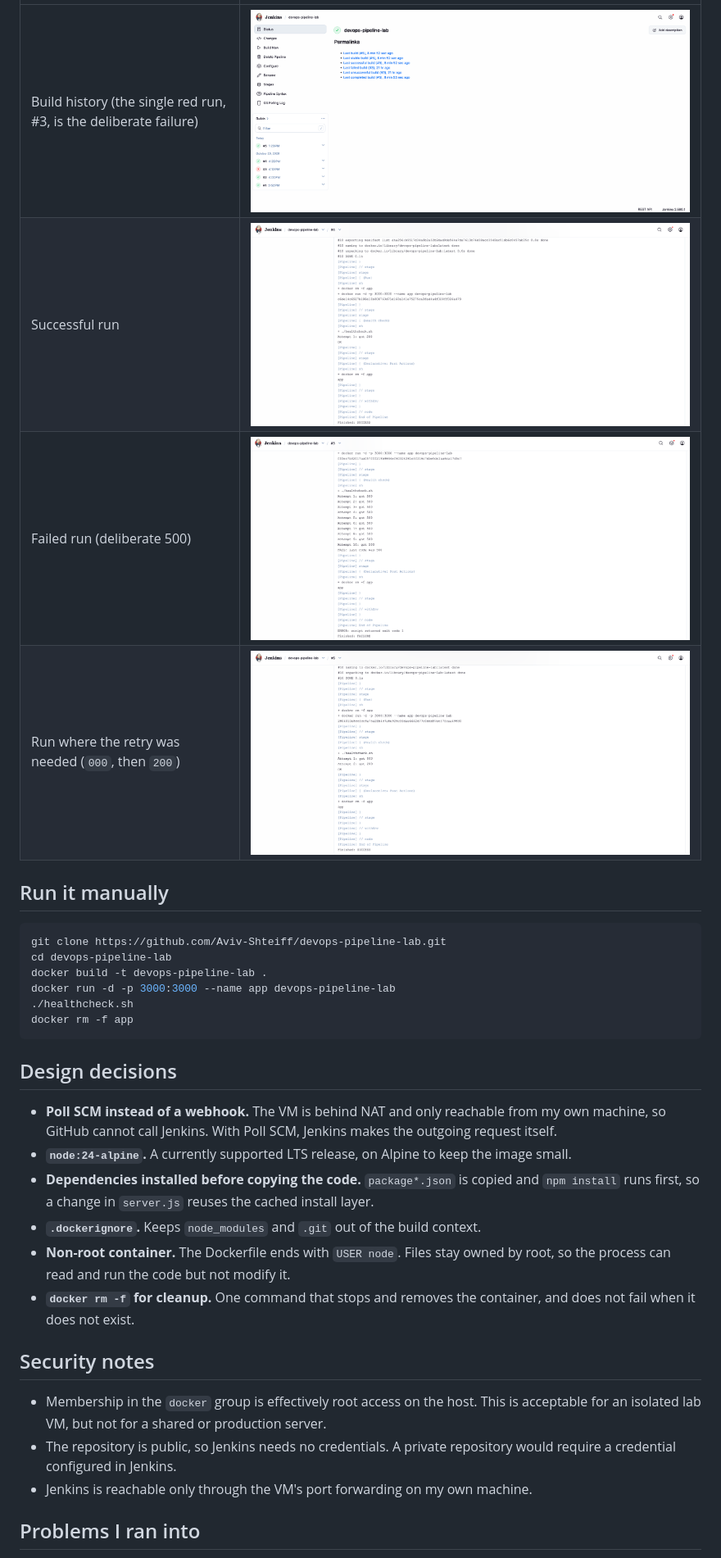
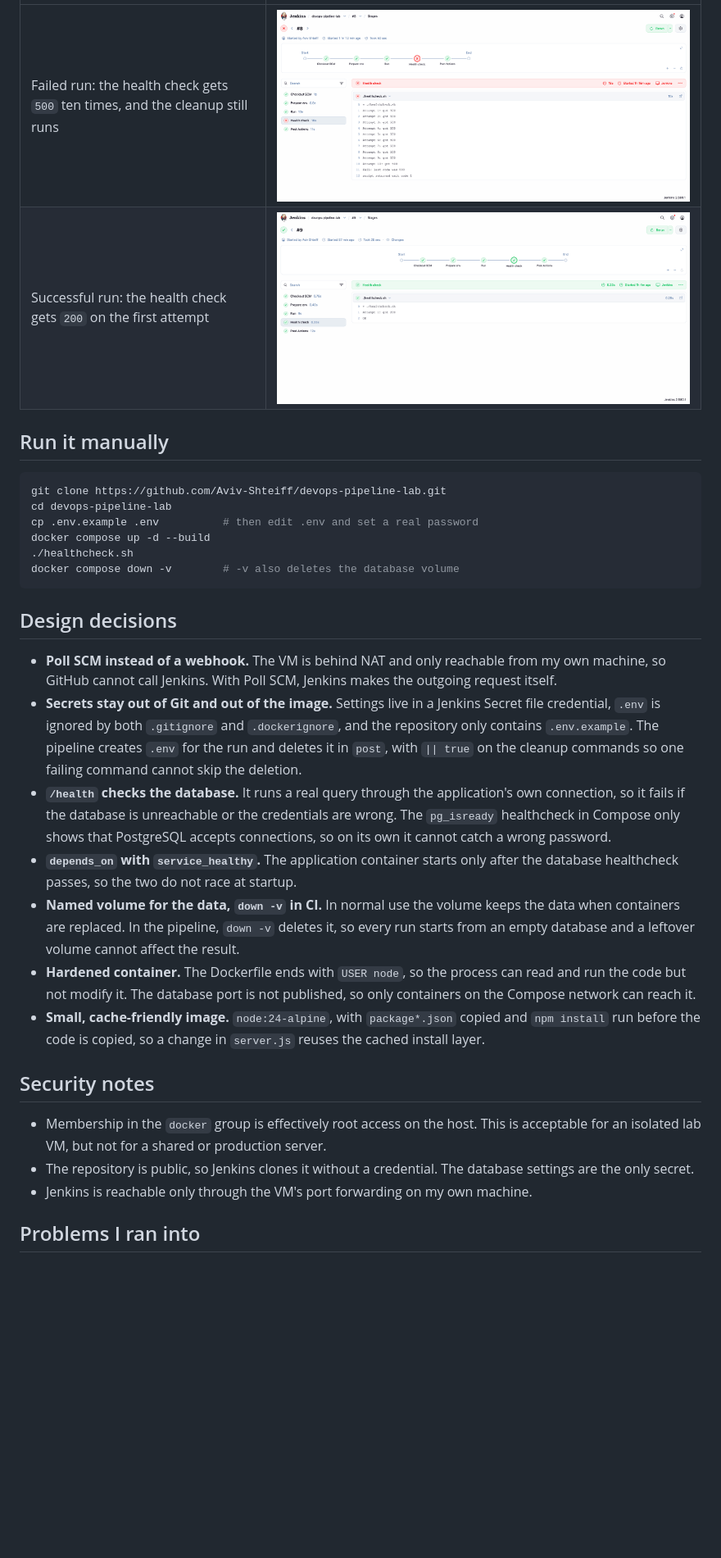
Before and after one commit to Aviv-Shteiff/devops-pipeline-lab, a Markdown page: README.md, the part around one of its changes. Shown at 82% size. Rendered like a GitHub page; pictures changed too: docs/pipeline-build-history.png (deleted), docs/pipeline-failure-healthcheck.png (added), docs/pipeline-failure-log.png (deleted); blank space fills up the shorter version.

Commit message:
Update README for Compose + PostgreSQL pipeline

````diff
--- a/README.md
+++ b/README.md
@@ -73,35 +88,34 @@ I tested success, a deliberate failure, and recovery:
 
 | | |
 |---|---|
-| Build history (the single red run, #3, is the deliberate failure) | ![Build history](docs/pipeline-build-history.png) |
-| Successful run | ![Success log](docs/pipeline-success-log.png) |
-| Failed run (deliberate 500) | ![Failure log](docs/pipeline-failure-log.png) |
-| Run where the retry was needed (`000`, then `200`) | ![Retry log](docs/pipeline-retry-log.png) |
+| Failed run: the health check gets `500` ten times, and the cleanup still runs | ![Failed run](docs/pipeline-failure-healthcheck.png) |
+| Successful run: the health check gets `200` on the first attempt | ![Successful run](docs/pipeline-success-healthcheck.png) |
 
 ## Run it manually
 
 ```bash
 git clone https://github.com/Aviv-Shteiff/devops-pipeline-lab.git
 cd devops-pipeline-lab
-docker build -t devops-pipeline-lab .
-docker run -d -p 3000:3000 --name app devops-pipeline-lab
+cp .env.example .env          # then edit .env and set a real password
+docker compose up -d --build
 ./healthcheck.sh
-docker rm -f app
+docker compose down -v        # -v also deletes the database volume
 ```
 
 ## Design decisions
 
 - **Poll SCM instead of a webhook.** The VM is behind NAT and only reachable from my own machine, so GitHub cannot call Jenkins. With Poll SCM, Jenkins makes the outgoing request itself.
-- **`node:24-alpine`.** A currently supported LTS release, on Alpine to keep the image small.
-- **Dependencies installed before copying the code.** `package*.json` is copied and `npm install` runs first, so a change in `server.js` reuses the cached install layer.
-- **`.dockerignore`.** Keeps `node_modules` and `.git` out of the build context.
-- **Non-root container.** The Dockerfile ends with `USER node`. Files stay owned by root, so the process can read and run the code but not modify it.
-- **`docker rm -f` for cleanup.** One command that stops and removes the container, and does not fail when it does not exist.
+- **Secrets stay out of Git and out of the image.** Settings live in a Jenkins Secret file credential, `.env` is ignored by both `.gitignore` and `.dockerignore`, and the repository only contains `.env.example`. The pipeline creates `.env` for the run and deletes it in `post`, with `|| true` on the cleanup commands so one failing command cannot skip the deletion.
+- **`/health` checks the database.** It runs a real query through the application's own connection, so it fails if the database is unreachable or the credentials are wrong. The `pg_isready` healthcheck in Compose only shows that PostgreSQL accepts connections, so on its own it cannot catch a wrong password.
+- **`depends_on` with `service_healthy`.** The application container starts only after the database healthcheck passes, so the two do not race at startup.
+- **Named volume for the data, `down -v` in CI.** In normal use the volume keeps the data when containers are replaced. In the pipeline, `down -v` deletes it, so every run starts from an empty database and a leftover volume cannot affect the result.
+- **Hardened container.** The Dockerfile ends with `USER node`, so the process can read and run the code but not modify it. The database port is not published, so only containers on the Compose network can reach it.
+- **Small, cache-friendly image.** `node:24-alpine`, with `package*.json` copied and `npm install` run before the code is copied, so a change in `server.js` reuses the cached install layer.
 
 ## Security notes
 
 - Membership in the `docker` group is effectively root access on the host. This is acceptable for an isolated lab VM, but not for a shared or production server.
-- The repository is public, so Jenkins needs no credentials. A private repository would require a credential configured in Jenkins.
+- The repository is public, so Jenkins clones it without a credential. The database settings are the only secret.
 - Jenkins is reachable only through the VM's port forwarding on my own machine.
 
 ## Problems I ran into
````
Also changed, not shown: other parts of README.md (+45 -30 lines).
